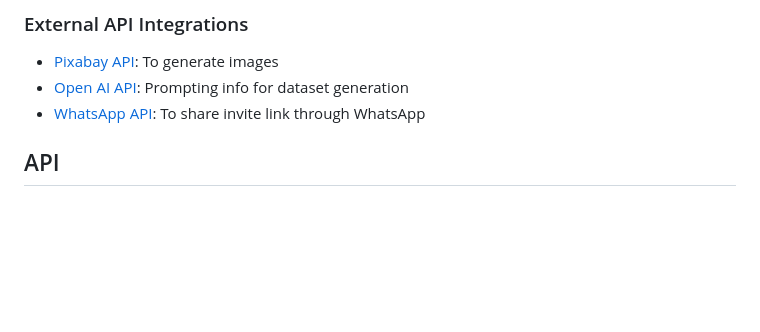
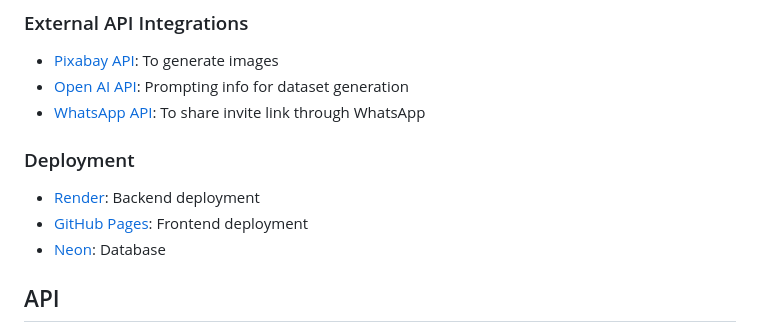
Before and after one commit to 4bdullah7eeshan/headout-globetrotter, a Markdown page: README.md, the part around the change printed below. GitHub-like rendering; blank space fills up the shorter version.

Commit message:
docs: add deployment notes

```diff
--- a/README.md
+++ b/README.md
@@ -113,6 +107,13 @@ I went with a light weight frontend tech stack relying on vanilla HTML, CSS, and
 - [Pixabay API](https://pixabay.com/api/docs/): To generate images
 - [Open AI API](https://platform.openai.com/): Prompting info for dataset generation
 - [WhatsApp API](https://api.whatsapp.com/): To share invite link through WhatsApp
+
+### Deployment
+
+- [Render](https://render.com/): Backend deployment
+- [GitHub Pages](https://pages.github.com/): Frontend deployment
+- [Neon](https://neon.tech/): Database
+
 
 ## API
 
```
Also changed, not shown: other parts of README.md (+3 -9 lines).
